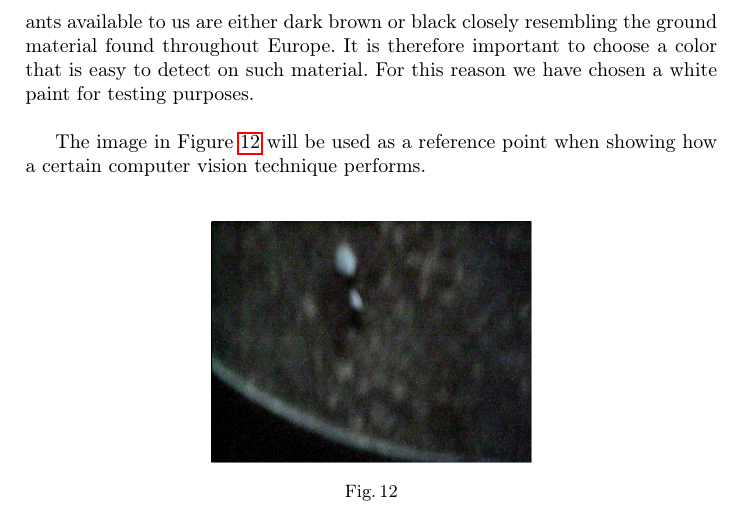
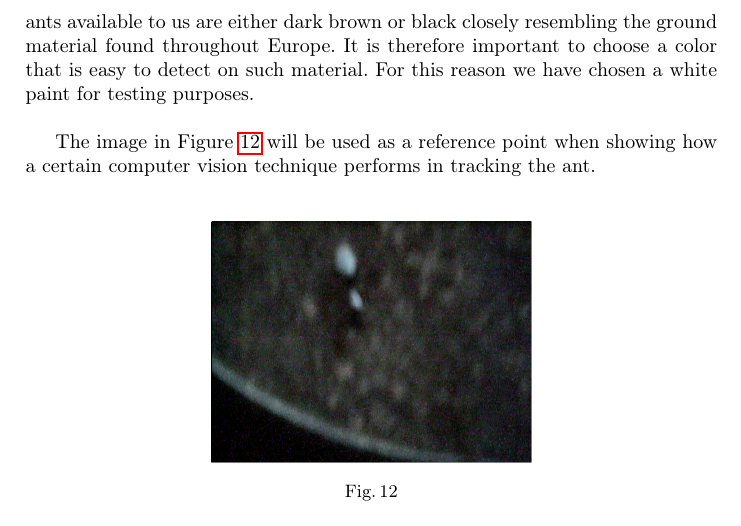
Before and after one commit to Aaes/TermiteTracker, a LaTeX thesis (Report/Report.tex, which reads Report/Tracking.tex): part of page 16 of 25, cut so that both start at the same text. Compiled offline with pdfLaTeX.

Commit message:
Getting the latest commit

```diff
--- a/Report/Tracking.tex
+++ b/Report/Tracking.tex
@@ -359,7 +359,7 @@ Other computer vision frameworks exists but come short on several parameters. As
 \subsubsection{Realization} \mbox{}\par
 Having presented several computer vision techniques and the framework used, this section will focus on applying these techniques in a real world scenario to find an actual ant within an image from a webcam. To be able to track the ant of interest and make it distinguishable from other ants, we will paint it with a color that is easier to detect than the ant itself. We want to track the ants on real ground material, and not just a static colored uniform background, and the ants available to us are either dark brown or black closely resembling the ground material found throughout Europe. It is therefore important to choose a color that is easy to detect on such material. For this reason we have chosen a white paint for testing purposes.\\
 
-The image in Figure \ref{fig:ant} will be used as a reference point when showing how a certain computer vision technique performs.
+The image in Figure \ref{fig:ant} will be used as a reference point when showing how a certain computer vision technique performs in tracking the ant.
 
 \begin{figure}[ht!]
   \centering
```
